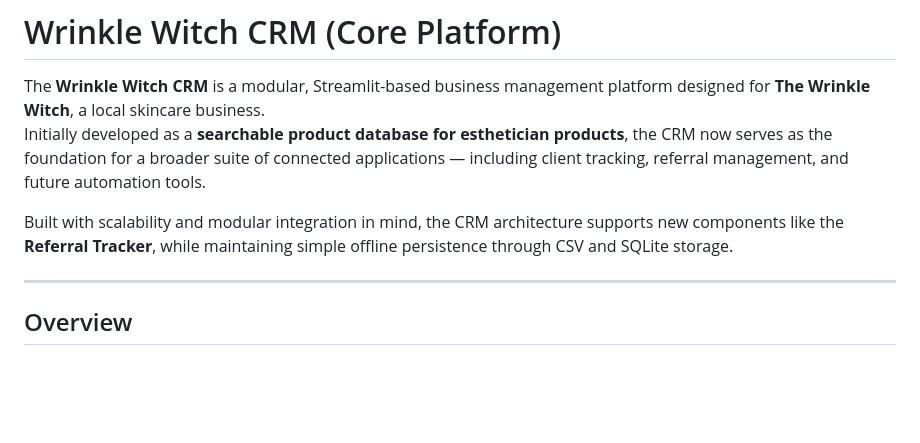
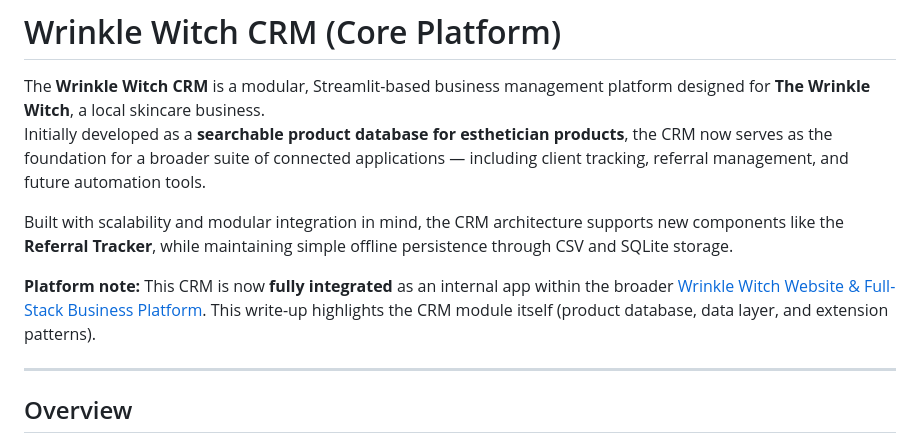
Before and after one commit to JeremyB-py/JeremyB-pydev_Portfolio, a Markdown page: projects/wrinkle_witch_crm.md, the part around the change. Rendered like a GitHub page; blank space fills up the shorter version.

```diff
--- a/projects/wrinkle_witch_crm.md
+++ b/projects/wrinkle_witch_crm.md
@@ -4,6 +4,8 @@ The **Wrinkle Witch CRM** is a modular, Streamlit-based business management plat
 Initially developed as a **searchable product database for esthetician products**, the CRM now serves as the foundation for a broader suite of connected applications — including client tracking, referral management, and future automation tools.
 
 Built with scalability and modular integration in mind, the CRM architecture supports new components like the **Referral Tracker**, while maintaining simple offline persistence through CSV and SQLite storage.
+
+**Platform note:** This CRM is now **fully integrated** as an internal app within the broader [Wrinkle Witch Website & Full-Stack Business Platform](./wrinkle_witch_website.md). This write-up highlights the CRM module itself (product database, data layer, and extension patterns).
 
 ---
 
```
Also changed, not shown: README.md (+15 -14 lines), projects/referral_tracker.md (+2 -0 lines).
